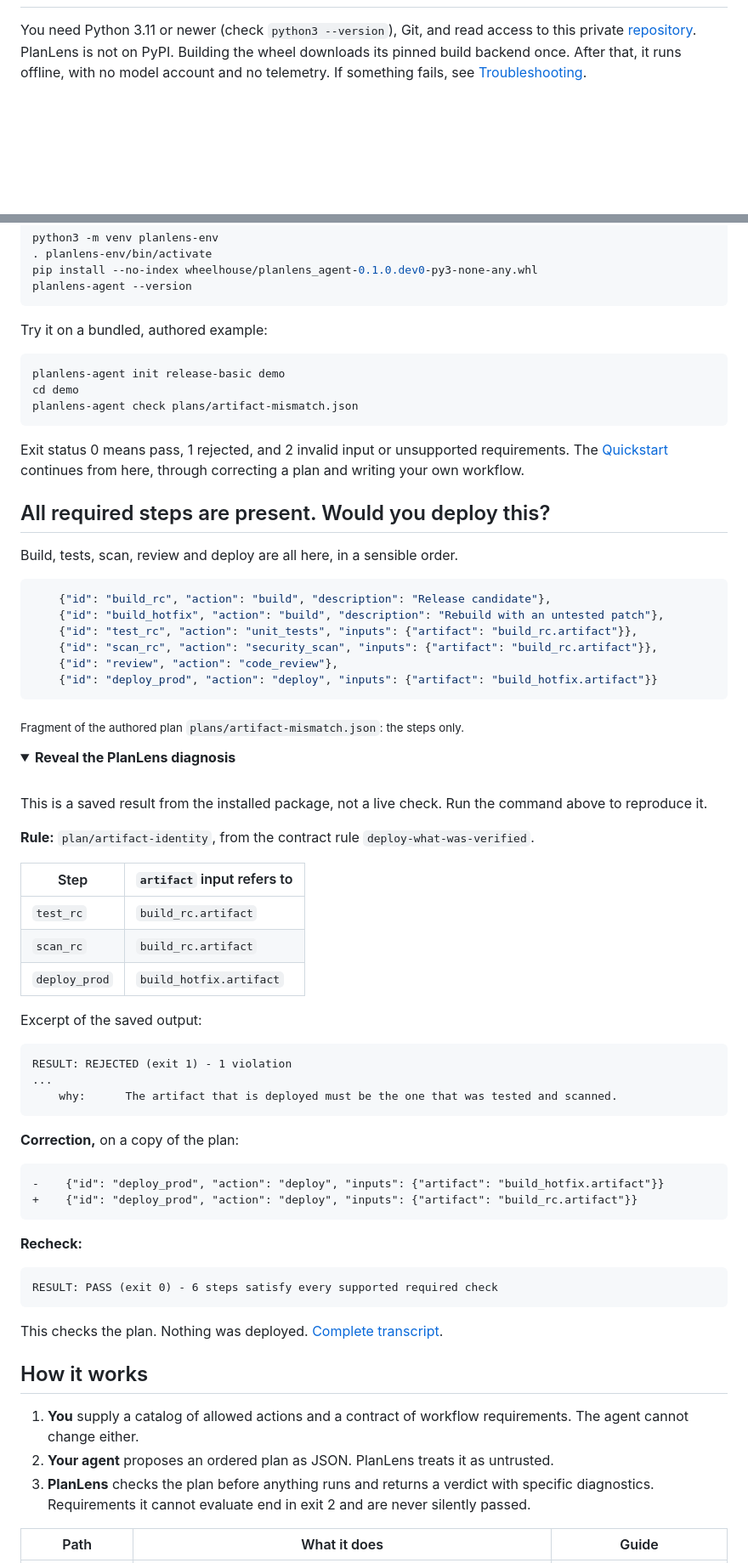
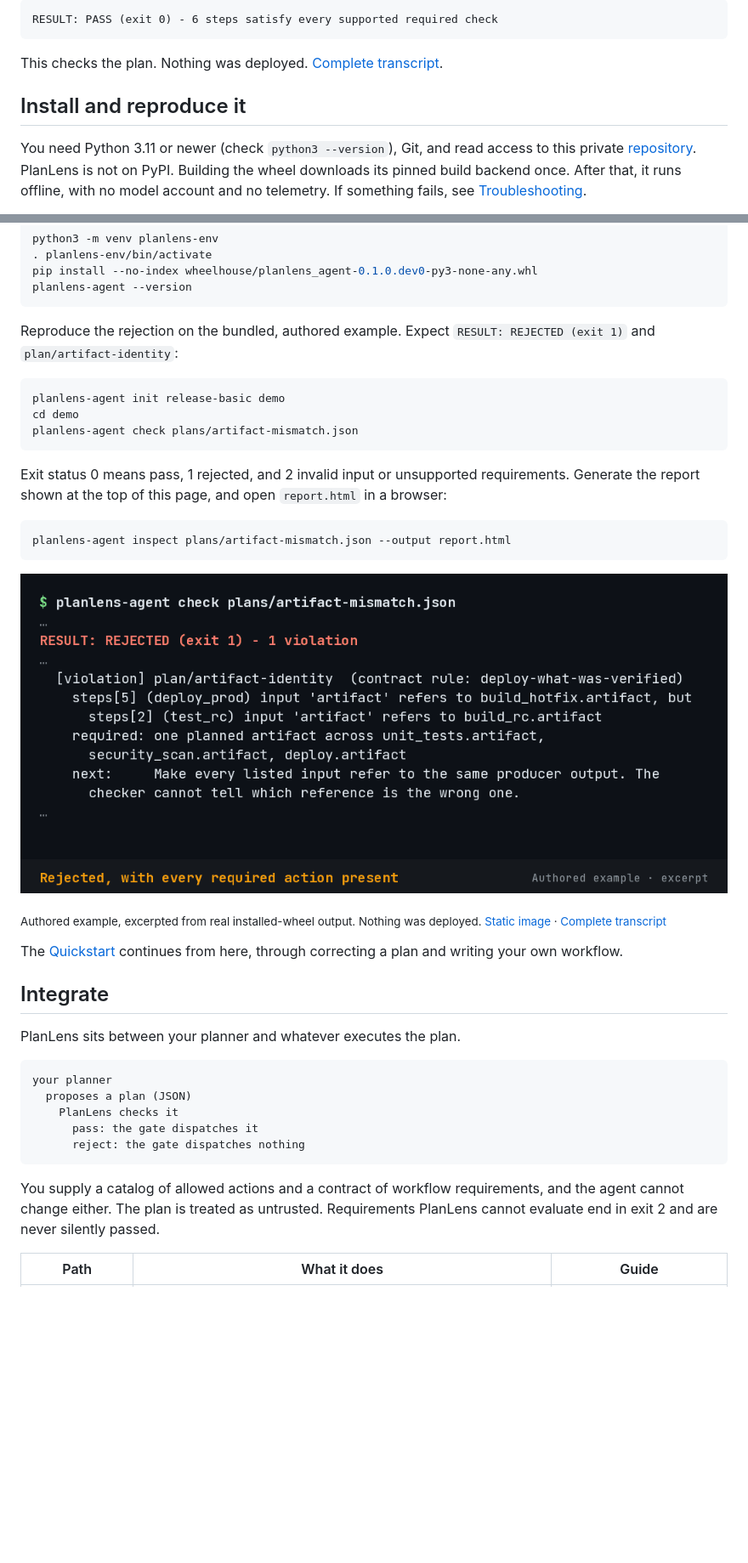
Before and after one commit to nurdauletabdurahman777-maker/planlens-agent, a Markdown page: README.md, 2 parts joined by grey strips. Shown at 85% size. Rendered like a GitHub page; folded sections open; blank space fills up the shorter version.

````diff
--- a/README.md
+++ b/README.md
@@ -34,3 +85,12 @@ produces, and a deployment of a different build from the one that was tested.
+```text
+RESULT: PASS (exit 0) - 6 steps satisfy every supported required check
+```
+
+This checks the plan. Nothing was deployed. [Complete transcript](docs/media/demo-transcript.txt).
+
+</details>
+
+## Install and reproduce it
 
 You need Python 3.11 or newer (check `python3 --version`), Git, and read access to this private
 [repository](https://github.com/nurdauletabdurahman777-maker/planlens-agent). PlanLens is not on PyPI.
@@ -53,7 +113,8 @@ pip install --no-index wheelhouse/planlens_agent-0.1.0.dev0-py3-none-any.whl
 planlens-agent --version
 ```
 
-Try it on a bundled, authored example:
+Reproduce the rejection on the bundled, authored example. Expect `RESULT: REJECTED (exit 1)` and
+`plan/artifact-identity`:
 
 <!-- run exit=1 contains="RESULT: REJECTED (exit 1) - 1 violation" contains="plan/artifact-identity" -->
 ```sh
@@ -62,69 +123,35 @@ cd demo
 planlens-agent check plans/artifact-mismatch.json
 ```
 
-Exit status 0 means pass, 1 rejected, and 2 invalid input or unsupported requirements. The
-[Quickstart](docs/quickstart.md) continues from here, through correcting a plan and writing your own workflow.
+Exit status 0 means pass, 1 rejected, and 2 invalid input or unsupported requirements. Generate the report shown
+at the top of this page, and open `report.html` in a browser:
 
-## All required steps are present. Would you deploy this?
-
-Build, tests, scan, review and deploy are all here, in a sensible order.
-
-```json
-    {"id": "build_rc", "action": "build", "description": "Release candidate"},
-    {"id": "build_hotfix", "action": "build", "description": "Rebuild with an untested patch"},
-    {"id": "test_rc", "action": "unit_tests", "inputs": {"artifact": "build_rc.artifact"}},
-    {"id": "scan_rc", "action": "security_scan", "inputs": {"artifact": "build_rc.artifact"}},
-    {"id": "review", "action": "code_review"},
-    {"id": "deploy_prod", "action": "deploy", "inputs": {"artifact": "build_hotfix.artifact"}}
+<!-- run exit=1 contains="wrote report.html: REJECTED (exit 1), 1 finding" -->
+```sh
+planlens-agent inspect plans/artifact-mismatch.json --output report.html
 ```
 
-<sub>Fragment of the authored plan `plans/artifact-mismatch.json`: the steps only.</sub>
+![Terminal demo. planlens-agent checks a bundled plan and rejects it with plan/artifact-identity because deploy_prod refers to build_hotfix.artifact while test_rc refers to build_rc.artifact. A copy of the plan is corrected, and the recheck reports PASS with exit 0.](docs/media/demo.gif)
 
-<details>
-<summary><strong>Reveal the PlanLens diagnosis</strong></summary>
+<sub>Authored example, excerpted from real installed-wheel output. Nothing was deployed. [Static image](docs/media/demo.png) · [Complete transcript](docs/media/demo-transcript.txt)</sub>
 
-<br>
+The [Quickstart](docs/quickstart.md) continues from here, through correcting a plan and writing your own workflow.
 
-This is a saved result from the installed package, not a live check. Run the command above to reproduce it.
+## Integrate
 
-**Rule:** `plan/artifact-identity`, from the contract rule `deploy-what-was-verified`.
-
-| Step | `artifact` input refers to |
-| --- | --- |
-| `test_rc` | `build_rc.artifact` |
-| `scan_rc` | `build_rc.artifact` |
-| `deploy_prod` | `build_hotfix.artifact` |
-
-Excerpt of the saved output:
+PlanLens sits between your planner and whatever executes the plan.
 
 ```text
-RESULT: REJECTED (exit 1) - 1 violation
-...
-    why:      The artifact that is deployed must be the one that was tested and scanned.
+your planner
+  proposes a plan (JSON)
+    PlanLens checks it
+      pass: the gate dispatches it
+      reject: the gate dispatches nothing
 ```
 
-**Correction,** on a copy of the plan:
-
-```diff
--    {"id": "deploy_prod", "action": "deploy", "inputs": {"artifact": "build_hotfix.artifact"}}
-+    {"id": "deploy_prod", "action": "deploy", "inputs": {"artifact": "build_rc.artifact"}}
-```
-
-**Recheck:**
-
-```text
-RESULT: PASS (exit 0) - 6 steps satisfy every supported required check
-```
-
-This checks the plan. Nothing was deployed. [Complete transcript](docs/media/demo-transcript.txt).
-
-</details>
-
-## How it works
-
-1. **You** supply a catalog of allowed actions and a contract of workflow requirements. The agent cannot change either.
-2. **Your agent** proposes an ordered plan as JSON. PlanLens treats it as untrusted.
-3. **PlanLens** checks the plan before anything runs and returns a verdict with specific diagnostics. Requirements it cannot evaluate end in exit 2 and are never silently passed.
+You supply a catalog of allowed actions and a contract of workflow requirements, and the agent cannot change
+either. The plan is treated as untrusted. Requirements PlanLens cannot evaluate end in exit 2 and are never
+silently passed.
 
 | Path | What it does | Guide |
 | --- | --- | --- |
````
Also changed, not shown: other parts of README.md (+63 -27 lines), docs/media/inspector-finding-light.png (added), docs/media/inspector-finding-narrow-light.png (added), docs/media/inspector-finding-narrow.png (added), docs/media/inspector-finding.png (added), 2 other files.
